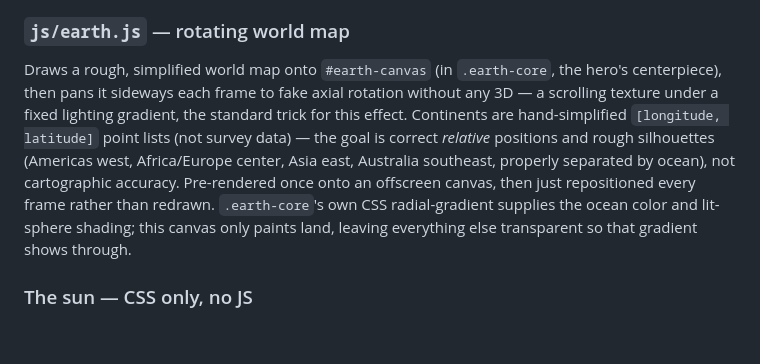
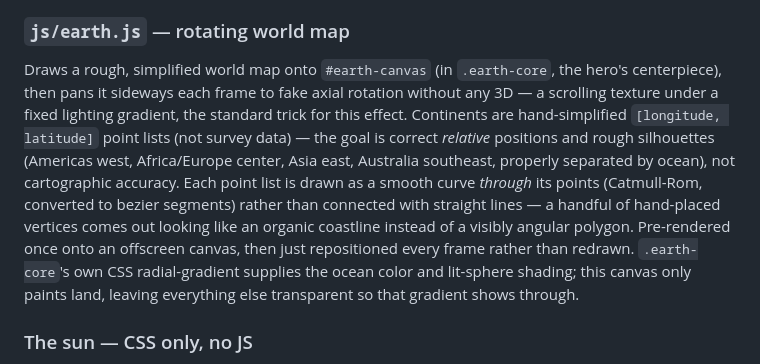
Before and after one commit to ANVDeepthi/anvdeepthi.github.io, a Markdown page: README.md, the part around the change. GitHub-like rendering; folded sections open; blank space fills up the shorter version.

```diff
--- a/README.md
+++ b/README.md
@@ -388,7 +388,7 @@ Replaces the OS cursor with a ring + dot + particle trail. Attaches a "hovering"
 
 ### `js/earth.js` — rotating world map
 
-Draws a rough, simplified world map onto `#earth-canvas` (in `.earth-core`, the hero's centerpiece), then pans it sideways each frame to fake axial rotation without any 3D — a scrolling texture under a fixed lighting gradient, the standard trick for this effect. Continents are hand-simplified `[longitude, latitude]` point lists (not survey data) — the goal is correct *relative* positions and rough silhouettes (Americas west, Africa/Europe center, Asia east, Australia southeast, properly separated by ocean), not cartographic accuracy. Pre-rendered once onto an offscreen canvas, then just repositioned every frame rather than redrawn. `.earth-core`'s own CSS radial-gradient supplies the ocean color and lit-sphere shading; this canvas only paints land, leaving everything else transparent so that gradient shows through.
+Draws a rough, simplified world map onto `#earth-canvas` (in `.earth-core`, the hero's centerpiece), then pans it sideways each frame to fake axial rotation without any 3D — a scrolling texture under a fixed lighting gradient, the standard trick for this effect. Continents are hand-simplified `[longitude, latitude]` point lists (not survey data) — the goal is correct *relative* positions and rough silhouettes (Americas west, Africa/Europe center, Asia east, Australia southeast, properly separated by ocean), not cartographic accuracy. Each point list is drawn as a smooth curve *through* its points (Catmull-Rom, converted to bezier segments) rather than connected with straight lines — a handful of hand-placed vertices comes out looking like an organic coastline instead of a visibly angular polygon. Pre-rendered once onto an offscreen canvas, then just repositioned every frame rather than redrawn. `.earth-core`'s own CSS radial-gradient supplies the ocean color and lit-sphere shading; this canvas only paints land, leaving everything else transparent so that gradient shows through.
 
 ### The sun — CSS only, no JS
 
```
